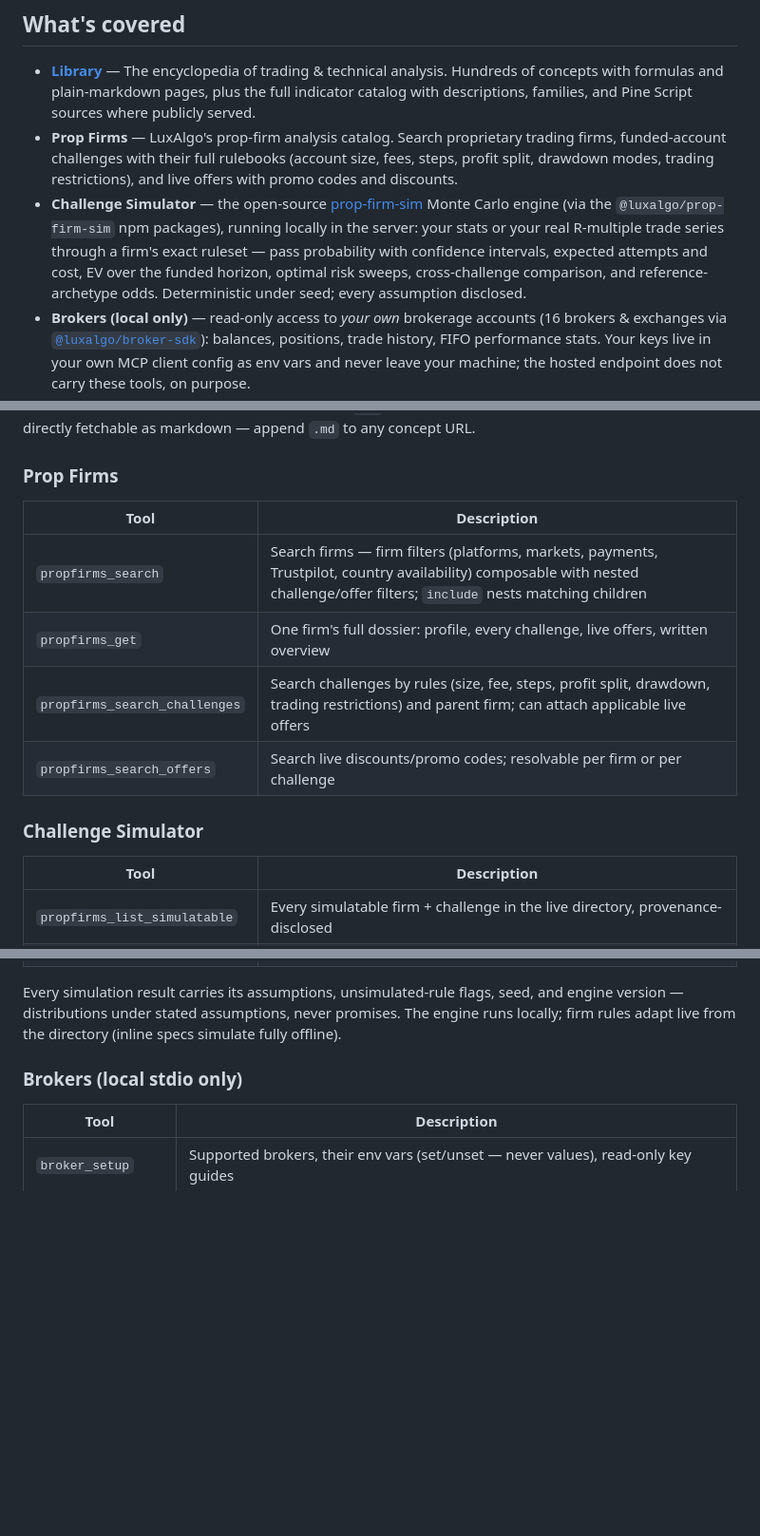
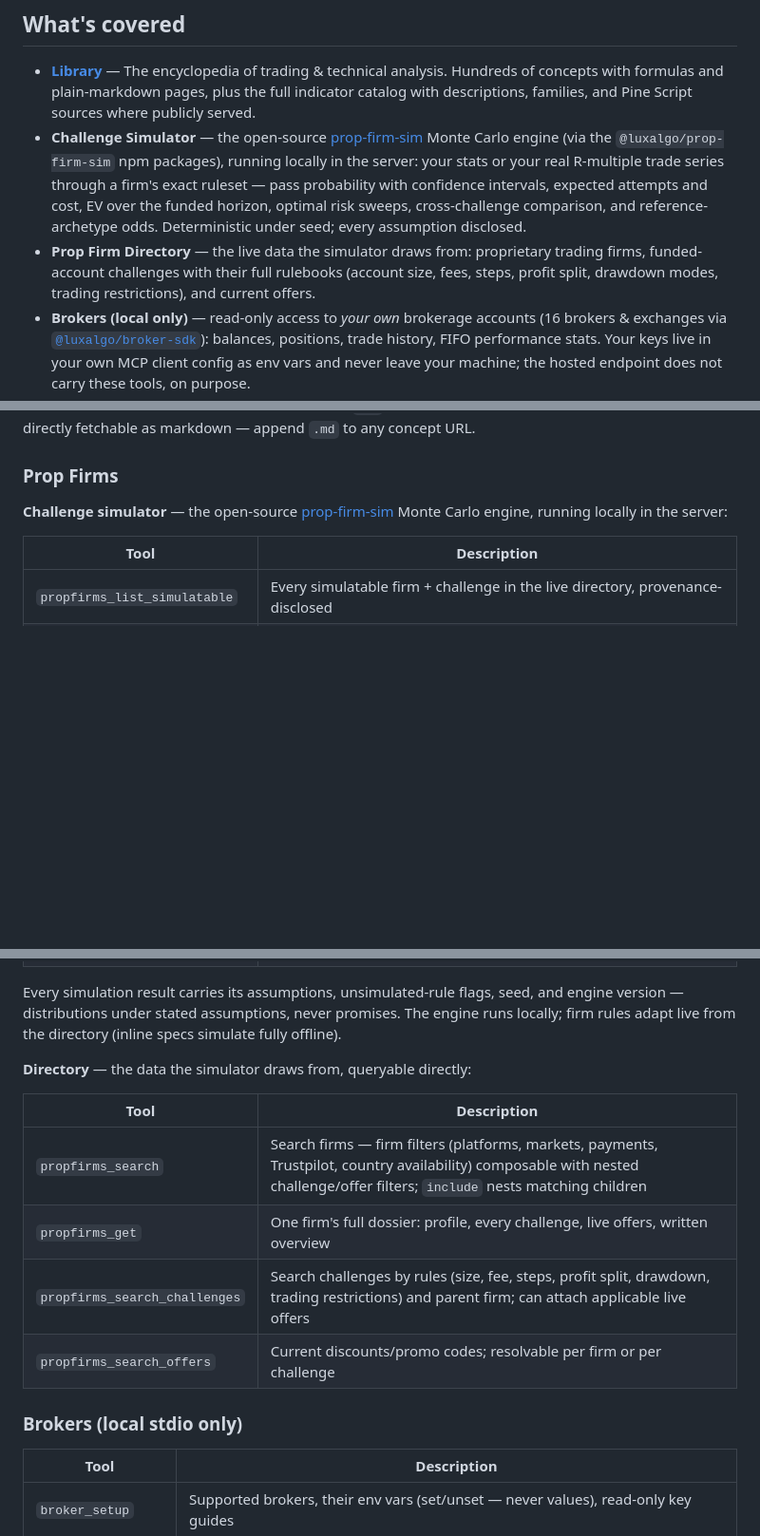
Before and after one commit to LuxAlgo/luxalgo-mcp-server, a Markdown page: README.md, 3 parts joined by grey strips. Shown at 95% size. Rendered like a GitHub page; blank space fills up the shorter version.

Commit message:
docs(readme): lead the prop-firms area with the simulator
One bundled Prop Firms tools section: the challenge-simulator table
first, the four directory tools at the bottom framed as the data layer
the simulator draws from. What's covered gets the same order, with the
directory bullet reworded to sit under the simulator. Readers meet the
math before the catalog.

Co-Authored-By: Claude Fable 5 <noreply@anthropic.com>
Claude-Session: https://claude.ai/code/session_01Visy5uiFZkHQrwECS2RxZA

```diff
--- a/README.md
+++ b/README.md
@@ -20,8 +20,8 @@ The LuxAlgo ecosystem as an MCP server. Free and read-only; keyless except for t
 ## What's covered
 
 - **[Library](https://www.luxalgo.com/library/)** — The encyclopedia of trading &amp; technical analysis. Hundreds of concepts with formulas and plain-markdown pages, plus the full indicator catalog with descriptions, families, and Pine Script sources where publicly served.
-- **Prop Firms** — LuxAlgo's prop-firm analysis catalog. Search proprietary trading firms, funded-account challenges with their full rulebooks (account size, fees, steps, profit split, drawdown modes, trading restrictions), and live offers with promo codes and discounts.
 - **Challenge Simulator** — the open-source [prop-firm-sim](https://github.com/LuxAlgo/prop-firm-sim) Monte Carlo engine (via the `@luxalgo/prop-firm-sim` npm packages), running locally in the server: your stats or your real R-multiple trade series through a firm's exact ruleset — pass probability with confidence intervals, expected attempts and cost, EV over the funded horizon, optimal risk sweeps, cross-challenge comparison, and reference-archetype odds. Deterministic under seed; every assumption disclosed.
+- **Prop Firm Directory** — the live data the simulator draws from: proprietary trading firms, funded-account challenges with their full rulebooks (account size, fees, steps, profit split, drawdown modes, trading restrictions), and current offers.
 - **Brokers (local only)** — read-only access to *your own* brokerage accounts (16 brokers &amp; exchanges via [`@luxalgo/broker-sdk`](https://github.com/LuxAlgo/broker-sdk)): balances, positions, trade history, FIFO performance stats. Your keys live in your own MCP client config as env vars and never leave your machine; the hosted endpoint does not carry these tools, on purpose.
 - **More to come** — new LuxAlgo ecosystem areas will land here as they open up.
 
@@ -128,14 +128,7 @@ Library outputs are compact JSON with canonical `url`s for citation. Concept and
 
 ### Prop Firms
 
-| Tool | Description |
-| --- | --- |
-| `propfirms_search` | Search firms — firm filters (platforms, markets, payments, Trustpilot, country availability) composable with nested challenge/offer filters; `include` nests matching children |
-| `propfirms_get` | One firm's full dossier: profile, every challenge, live offers, written overview |
-| `propfirms_search_challenges` | Search challenges by rules (size, fee, steps, profit split, drawdown, trading restrictions) and parent firm; can attach applicable live offers |
-| `propfirms_search_offers` | Search live discounts/promo codes; resolvable per firm or per challenge |
-
-### Challenge Simulator
+**Challenge simulator** — the open-source [prop-firm-sim](https://github.com/LuxAlgo/prop-firm-sim) Monte Carlo engine, running locally in the server:
 
 | Tool | Description |
 | --- | --- |
@@ -149,6 +142,15 @@ Library outputs are compact JSON with canonical `url`s for citation. Concept and
 | `propfirms_validate_strategy` | Screen one strategy across every simulatable challenge against an explicit pass bar |
 
 Every simulation result carries its assumptions, unsimulated-rule flags, seed, and engine version — distributions under stated assumptions, never promises. The engine runs locally; firm rules adapt live from the directory (inline specs simulate fully offline).
+
+**Directory** — the data the simulator draws from, queryable directly:
+
+| Tool | Description |
+| --- | --- |
+| `propfirms_search` | Search firms — firm filters (platforms, markets, payments, Trustpilot, country availability) composable with nested challenge/offer filters; `include` nests matching children |
+| `propfirms_get` | One firm's full dossier: profile, every challenge, live offers, written overview |
+| `propfirms_search_challenges` | Search challenges by rules (size, fee, steps, profit split, drawdown, trading restrictions) and parent firm; can attach applicable live offers |
+| `propfirms_search_offers` | Current discounts/promo codes; resolvable per firm or per challenge |
 
 ### Brokers (local stdio only)
 
```
